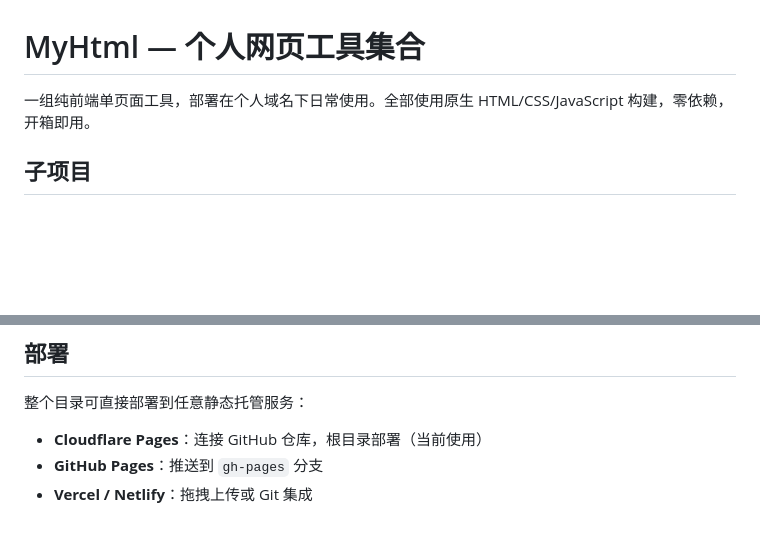
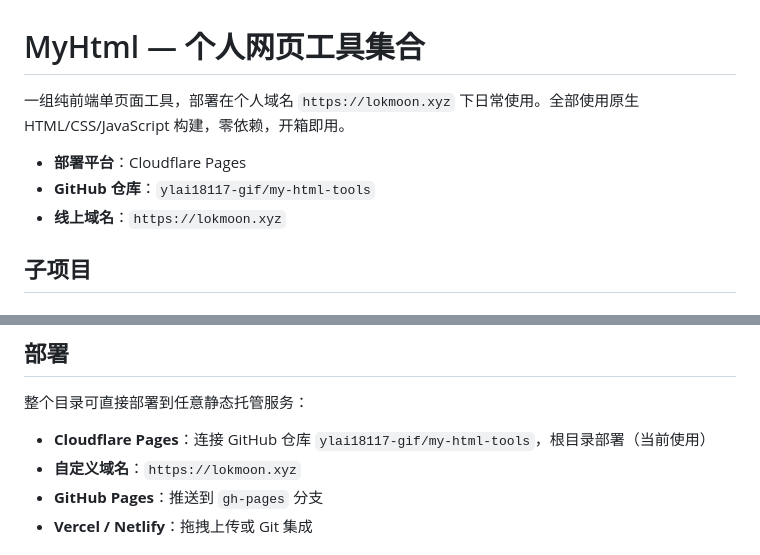
Before and after one commit to ylai18117-gif/my-html-tools, a Markdown page: README.md, 2 parts joined by grey strips. GitHub-like rendering; blank space fills up the shorter version.

Commit message:
docs: set PhotoHtml deployment repo and domain

```diff
--- a/README.md
+++ b/README.md
@@ -1,6 +1,10 @@
 # MyHtml — 个人网页工具集合
 
-一组纯前端单页面工具，部署在个人域名下日常使用。全部使用原生 HTML/CSS/JavaScript 构建，零依赖，开箱即用。
+一组纯前端单页面工具，部署在个人域名 `https://lokmoon.xyz` 下日常使用。全部使用原生 HTML/CSS/JavaScript 构建，零依赖，开箱即用。
+
+- **部署平台**：Cloudflare Pages
+- **GitHub 仓库**：`ylai18117-gif/my-html-tools`
+- **线上域名**：`https://lokmoon.xyz`
 
 ## 子项目
 
@@ -106,7 +110,8 @@ npx serve .
 
 整个目录可直接部署到任意静态托管服务：
 
-- **Cloudflare Pages**：连接 GitHub 仓库，根目录部署（当前使用）
+- **Cloudflare Pages**：连接 GitHub 仓库 `ylai18117-gif/my-html-tools`，根目录部署（当前使用）
+- **自定义域名**：`https://lokmoon.xyz`
 - **GitHub Pages**：推送到 `gh-pages` 分支
 - **Vercel / Netlify**：拖拽上传或 Git 集成
 
```
Also changed, not shown: ERROR_LOG.md (added, +17 -0 lines).
